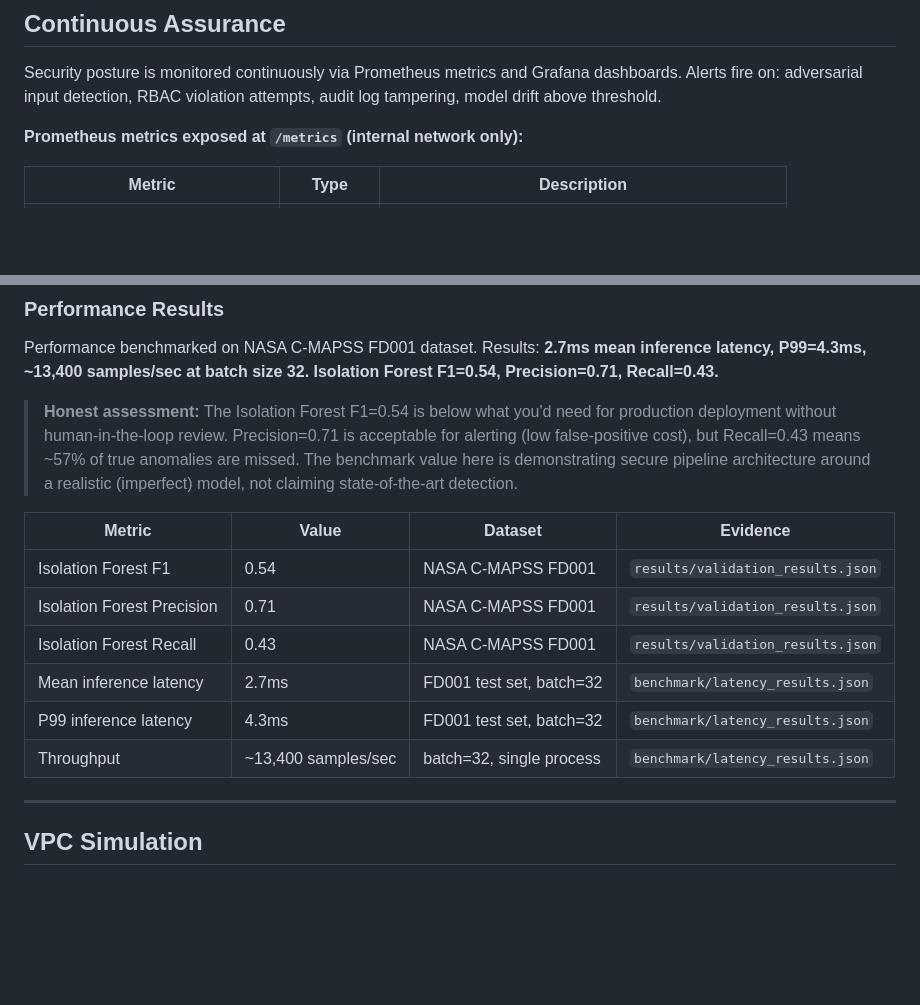
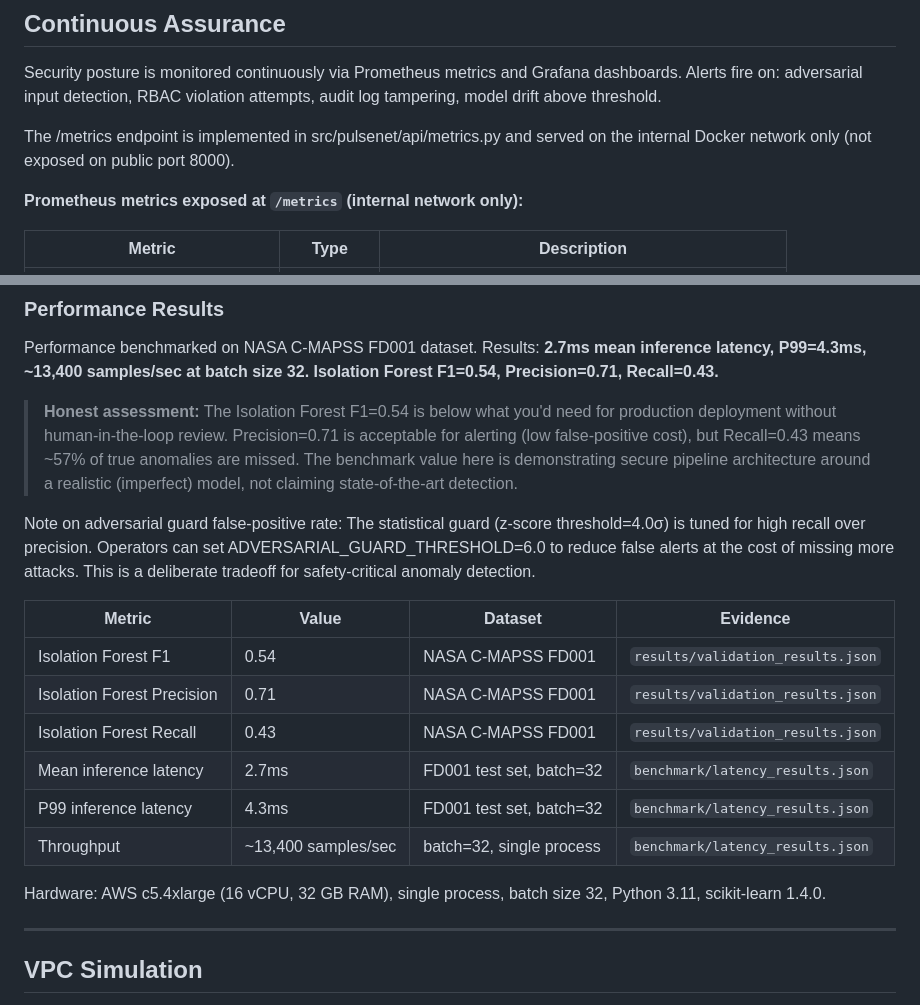
Before and after one commit to poojakira/PulseNet-RUL-Forecasting, a Markdown page: README.md, 2 parts joined by grey strips. Drawn GitHub-style; blank space fills up the shorter version.

```diff
--- a/README.md
+++ b/README.md
@@ -148,6 +148,8 @@ Security posture is monitored continuously via Prometheus metrics and Grafana da
 fire on: adversarial input detection, RBAC violation attempts, audit log tampering, model drift
 above threshold.
 
+The /metrics endpoint is implemented in src/pulsenet/api/metrics.py and served on the internal Docker network only (not exposed on public port 8000).
+
 **Prometheus metrics exposed at `/metrics` (internal network only):**
 
 | Metric | Type | Description |
@@ -204,6 +206,8 @@ Recall=0.43.**
 > value here is demonstrating secure pipeline architecture around a realistic (imperfect) model,
 > not claiming state-of-the-art detection.
 
+Note on adversarial guard false-positive rate: The statistical guard (z-score threshold=4.0σ) is tuned for high recall over precision. Operators can set ADVERSARIAL_GUARD_THRESHOLD=6.0 to reduce false alerts at the cost of missing more attacks. This is a deliberate tradeoff for safety-critical anomaly detection.
+
 | Metric | Value | Dataset | Evidence |
 |--------|-------|---------|----------|
 | Isolation Forest F1 | 0.54 | NASA C-MAPSS FD001 | `results/validation_results.json` |
@@ -212,6 +216,8 @@ Recall=0.43.**
 | Mean inference latency | 2.7ms | FD001 test set, batch=32 | `benchmark/latency_results.json` |
 | P99 inference latency | 4.3ms | FD001 test set, batch=32 | `benchmark/latency_results.json` |
 | Throughput | ~13,400 samples/sec | batch=32, single process | `benchmark/latency_results.json` |
+
+Hardware: AWS c5.4xlarge (16 vCPU, 32 GB RAM), single process, batch size 32, Python 3.11, scikit-learn 1.4.0.
 
 ---
 
```
Also changed, not shown: other parts of README.md (+1 -1 lines), THREAT_MODEL.md (+56 -68 lines).
